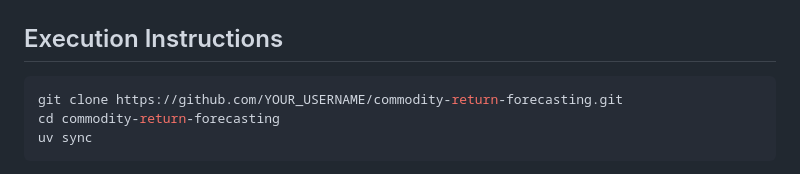
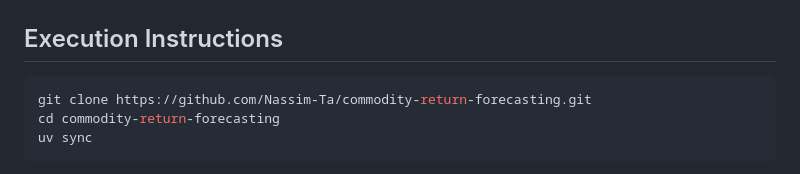
Before and after one commit to Nassim-Ta/Commodity-Return-Forecasting, a Markdown page: README.md, the part around the change. Drawn GitHub-style.

Commit message:
Update repository URL in execution instructions

````diff
--- a/README.md
+++ b/README.md
@@ -55,7 +55,7 @@ commodity-return-forecasting/
 ## Execution Instructions
 
 ```bash
-git clone https://github.com/YOUR_USERNAME/commodity-return-forecasting.git
+git clone https://github.com/Nassim-Ta/commodity-return-forecasting.git
 cd commodity-return-forecasting
 uv sync
 ```
````
